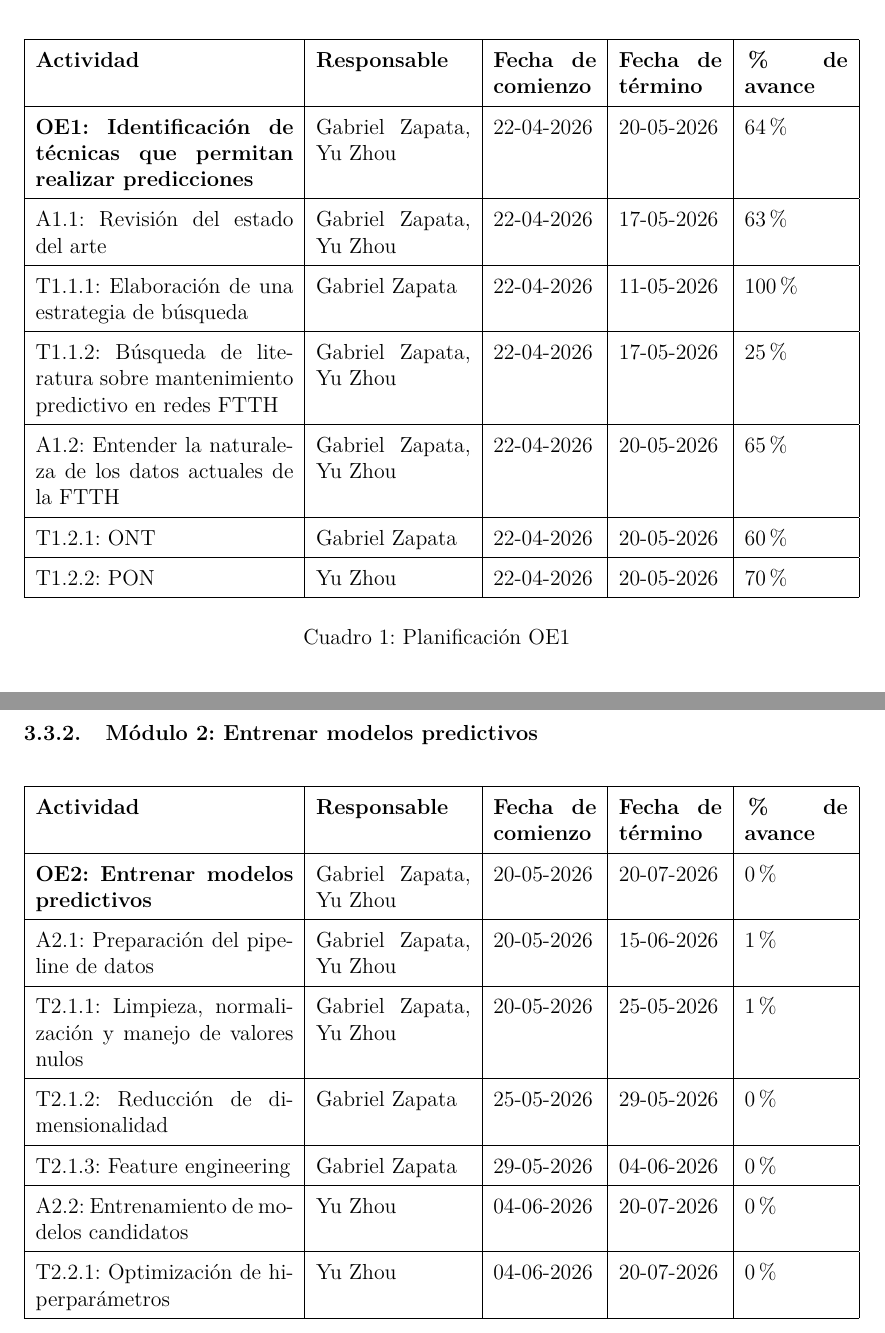
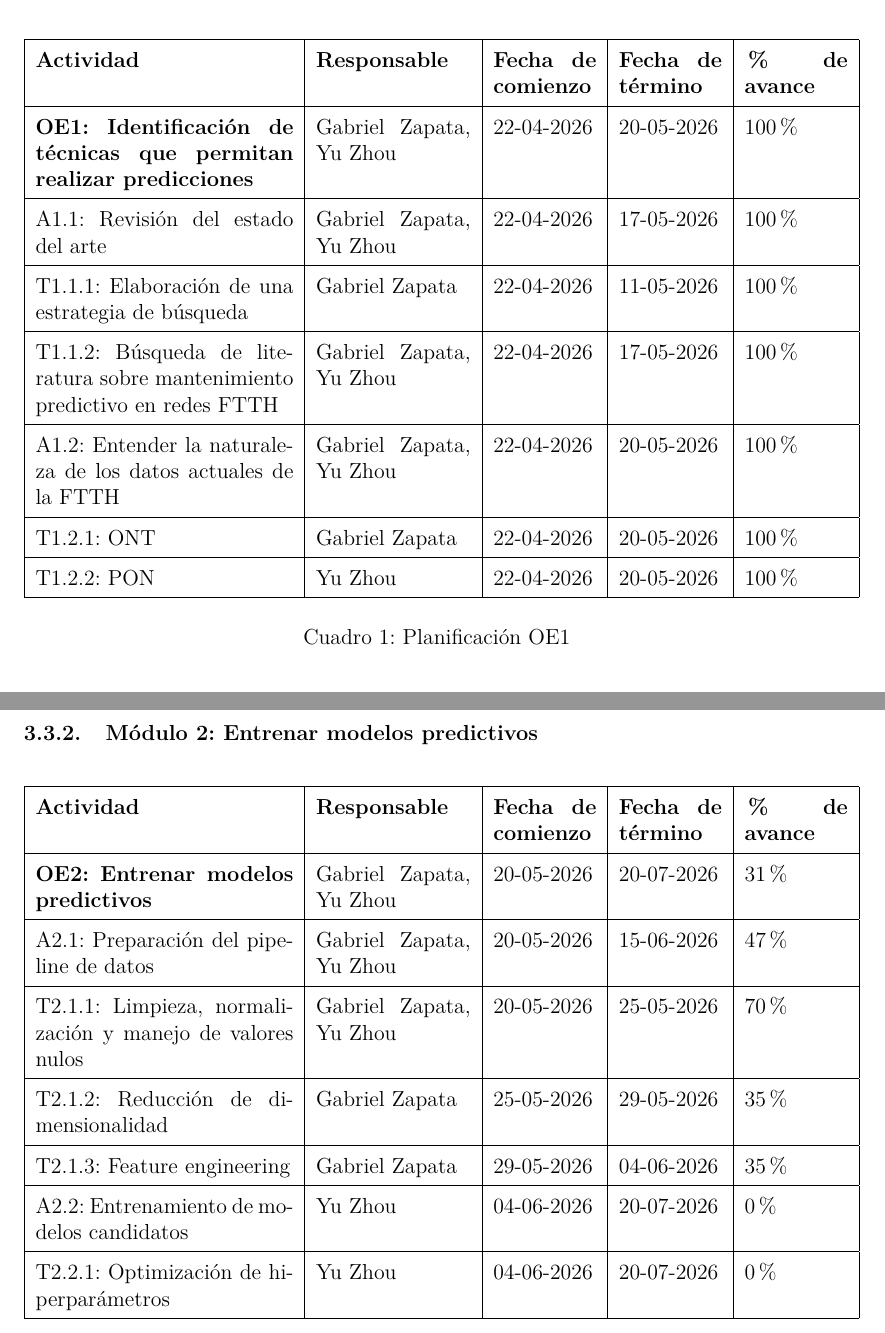
Before and after one commit to GibioNewz/Memoria_multidisciplinaria, a LaTeX document (Pedrito/Informe Técnico 2/Informe_Técnico_2.tex): two parts of pages 12 and 13 of 28, joined at a grey line, cut so that both start at the same text. Compiled offline with pdfLaTeX.

Commit message:
Informe 2
Informe 2

```diff
--- a/Pedrito/Informe Técnico 2/Informe_Técnico_2.tex
+++ b/Pedrito/Informe Técnico 2/Informe_Técnico_2.tex
@@ -283,13 +283,13 @@ resolviendo así la problemática del mantenimiento reactivo en un operador a gr
             \begin{tabular}{|p{5cm}|p{3cm}|p{2cm}|p{2cm}|p{2cm}|}
             \hline
             \textbf{Actividad} & \textbf{Responsable} & \textbf{Fecha de comienzo} & \textbf{Fecha de término} & \textbf{\% de avance} \\ \hline
-            \textbf{OE1: Identificación de técnicas que permitan realizar predicciones} & Gabriel Zapata, Yu Zhou & 22-04-2026 & 20-05-2026 & 64\% \\ \hline
-            A1.1: Revisión del estado del arte & Gabriel Zapata, Yu Zhou & 22-04-2026 & 17-05-2026 & 63\% \\ \hline
+            \textbf{OE1: Identificación de técnicas que permitan realizar predicciones} & Gabriel Zapata, Yu Zhou & 22-04-2026 & 20-05-2026 & 100\% \\ \hline
+            A1.1: Revisión del estado del arte & Gabriel Zapata, Yu Zhou & 22-04-2026 & 17-05-2026 & 100\% \\ \hline
             T1.1.1: Elaboración de una estrategia de búsqueda & Gabriel Zapata & 22-04-2026 & 11-05-2026 & 100\% \\ \hline
-            T1.1.2: Búsqueda de literatura sobre mantenimiento predictivo en redes FTTH & Gabriel Zapata, Yu Zhou & 22-04-2026 & 17-05-2026 & 25\% \\ \hline
-            A1.2: Entender la naturaleza de los datos actuales de la FTTH & Gabriel Zapata, Yu Zhou & 22-04-2026 & 20-05-2026 & 65\% \\ \hline
-            T1.2.1: ONT & Gabriel Zapata & 22-04-2026 & 20-05-2026 & 60\% \\ \hline
-            T1.2.2: PON & Yu Zhou & 22-04-2026 & 20-05-2026 & 70\% \\ \hline
+            T1.1.2: Búsqueda de literatura sobre mantenimiento predictivo en redes FTTH & Gabriel Zapata, Yu Zhou & 22-04-2026 & 17-05-2026 & 100\% \\ \hline
+            A1.2: Entender la naturaleza de los datos actuales de la FTTH & Gabriel Zapata, Yu Zhou & 22-04-2026 & 20-05-2026 & 100\% \\ \hline
+            T1.2.1: ONT & Gabriel Zapata & 22-04-2026 & 20-05-2026 & 100\% \\ \hline
+            T1.2.2: PON & Yu Zhou & 22-04-2026 & 20-05-2026 & 100\% \\ \hline
             \end{tabular}
             \caption{Planificación OE1}
             \label{tab:planificacion_avance}
@@ -305,11 +305,11 @@ resolviendo así la problemática del mantenimiento reactivo en un operador a gr
             \begin{tabular}{|p{5cm}|p{3cm}|p{2cm}|p{2cm}|p{2cm}|}
             \hline
             \textbf{Actividad} & \textbf{Responsable} & \textbf{Fecha de comienzo} & \textbf{Fecha de término} & \textbf{\% de avance} \\ \hline
-            \textbf{OE2: Entrenar modelos predictivos} & Gabriel Zapata, Yu Zhou & 20-05-2026 & 20-07-2026 & 0\% \\ \hline
-            A2.1: Preparación del pipeline de datos & Gabriel Zapata, Yu Zhou & 20-05-2026 & 15-06-2026 & 1\% \\ \hline
-            T2.1.1: Limpieza, normalización y manejo de valores nulos & Gabriel Zapata, Yu Zhou & 20-05-2026 & 25-05-2026 & 1\% \\ \hline
-            T2.1.2: Reducción de dimensionalidad & Gabriel Zapata & 25-05-2026 & 29-05-2026 & 0\% \\ \hline
-            T2.1.3: Feature engineering & Gabriel Zapata & 29-05-2026 & 04-06-2026 & 0\% \\ \hline
+            \textbf{OE2: Entrenar modelos predictivos} & Gabriel Zapata, Yu Zhou & 20-05-2026 & 20-07-2026 & 31\% \\ \hline
+            A2.1: Preparación del pipeline de datos & Gabriel Zapata, Yu Zhou & 20-05-2026 & 15-06-2026 & 47\% \\ \hline
+            T2.1.1: Limpieza, normalización y manejo de valores nulos & Gabriel Zapata, Yu Zhou & 20-05-2026 & 25-05-2026 & 70\% \\ \hline
+            T2.1.2: Reducción de dimensionalidad & Gabriel Zapata & 25-05-2026 & 29-05-2026 & 35\% \\ \hline
+            T2.1.3: Feature engineering & Gabriel Zapata & 29-05-2026 & 04-06-2026 & 35\% \\ \hline
             A2.2: Entrenamiento de modelos candidatos & Yu Zhou & 04-06-2026 & 20-07-2026 & 0\% \\ \hline
             T2.2.1: Optimización de hiperparámetros & Yu Zhou & 04-06-2026 & 20-07-2026 & 0\% \\ \hline
             \end{tabular}
```
Also changed, not shown: Pedrito/Informe Técnico 2/Informe_Técnico_2.tex (16 more changed lines).
